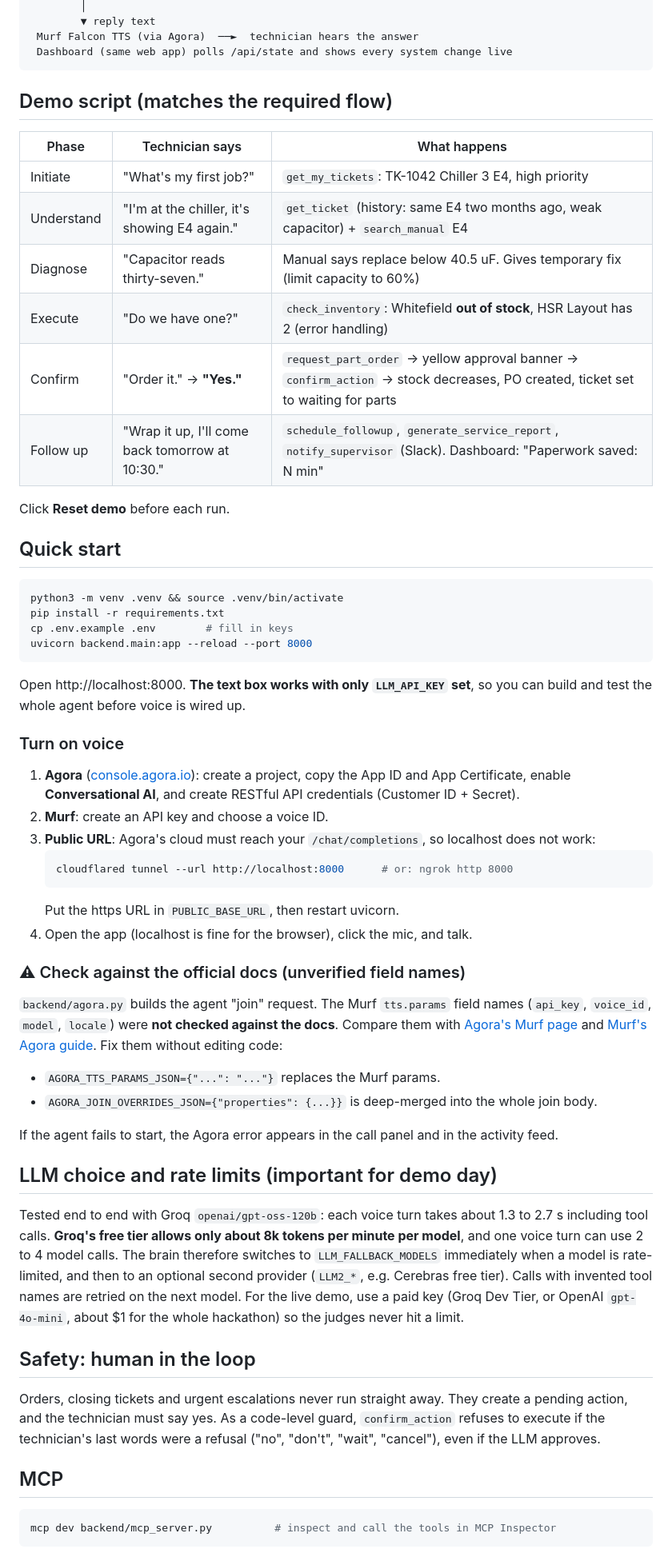
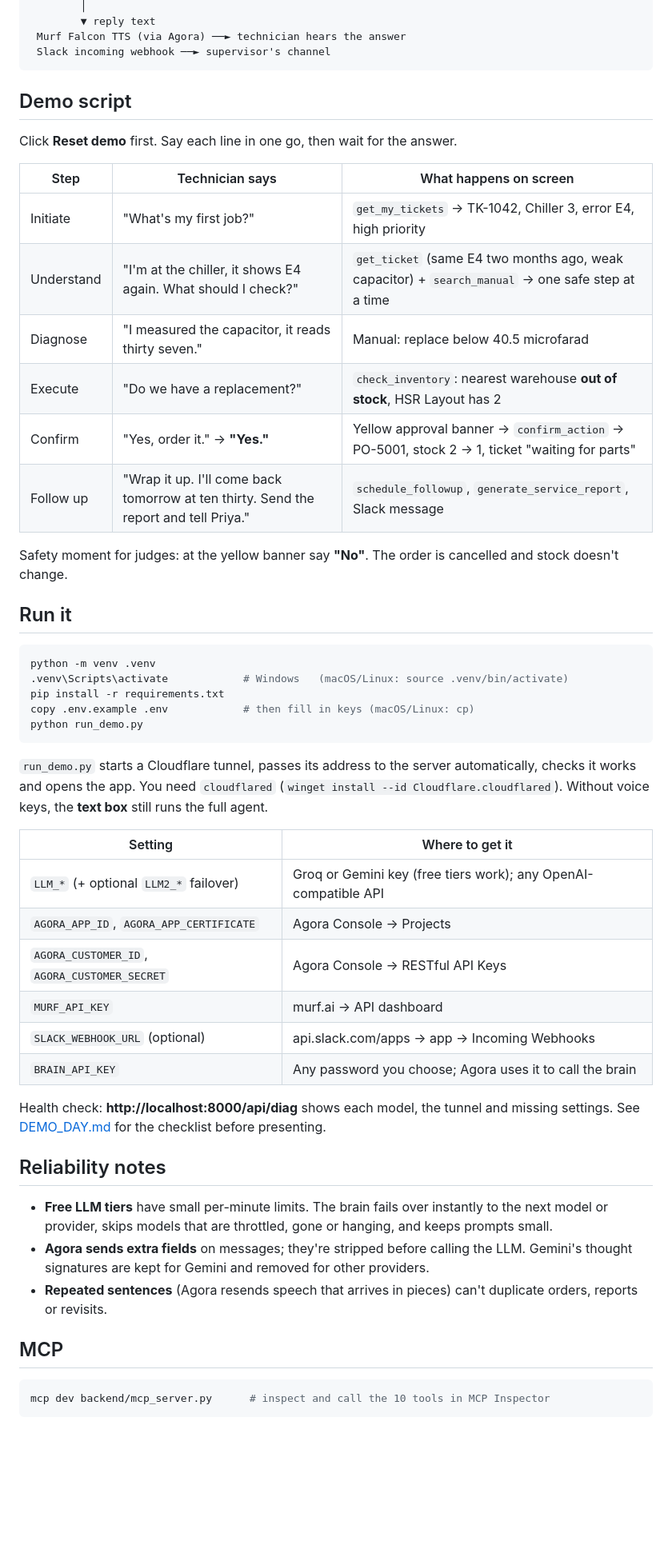
Before and after one commit to lalit71718-bit/fieldpilot, a Markdown page: README.md, the part around one of its changes. Shown at 80% size. Drawn GitHub-style; blank space fills up the shorter version.

````diff
--- a/README.md
+++ b/README.md
@@ -26,71 +42,56 @@ ticket, writes the service report, notifies the supervisor on Slack and books th
         │
         ▼ reply text
- Murf Falcon TTS (via Agora)  ──►  technician hears the answer
- Dashboard (same web app) polls /api/state and shows every system change live
+ Murf Falcon TTS (via Agora) ──► technician hears the answer
+ Slack incoming webhook ──► supervisor's channel
 ```
 
-## Demo script (matches the required flow)
+## Demo script
 
-| Phase | Technician says | What happens |
+Click **Reset demo** first. Say each line in one go, then wait for the answer.
+
+| Step | Technician says | What happens on screen |
 |---|---|---|
-| Initiate | "What's my first job?" | `get_my_tickets`: TK-1042 Chiller 3 E4, high priority |
-| Understand | "I'm at the chiller, it's showing E4 again." | `get_ticket` (history: same E4 two months ago, weak capacitor) + `search_manual` E4 |
-| Diagnose | "Capacitor reads thirty-seven." | Manual says replace below 40.5 uF. Gives temporary fix (limit capacity to 60%) |
-| Execute | "Do we have one?" | `check_inventory`: Whitefield **out of stock**, HSR Layout has 2 (error handling) |
-| Confirm | "Order it." → **"Yes."** | `request_part_order` → yellow approval banner → `confirm_action` → stock decreases, PO created, ticket set to waiting for parts |
-| Follow up | "Wrap it up, I'll come back tomorrow at 10:30." | `schedule_followup`, `generate_service_report`, `notify_supervisor` (Slack). Dashboard: "Paperwork saved: N min" |
+| Initiate | "What's my first job?" | `get_my_tickets` → TK-1042, Chiller 3, error E4, high priority |
+| Understand | "I'm at the chiller, it shows E4 again. What should I check?" | `get_ticket` (same E4 two months ago, weak capacitor) + `search_manual` → one safe step at a time |
+| Diagnose | "I measured the capacitor, it reads thirty seven." | Manual: replace below 40.5 microfarad |
+| Execute | "Do we have a replacement?" | `check_inventory`: nearest warehouse **out of stock**, HSR Layout has 2 |
+| Confirm | "Yes, order it." → **"Yes."** | Yellow approval banner → `confirm_action` → PO-5001, stock 2 → 1, ticket "waiting for parts" |
+| Follow up | "Wrap it up. I'll come back tomorrow at ten thirty. Send the report and tell Priya." | `schedule_followup`, `generate_service_report`, Slack message |
 
-Click **Reset demo** before each run.
+Safety moment for judges: at the yellow banner say **"No"**. The order is cancelled and stock doesn't change.
 
-## Quick start
+## Run it
 
 ```bash
-python3 -m venv .venv && source .venv/bin/activate
+python -m venv .venv
+.venv\Scripts\activate            # Windows   (macOS/Linux: source .venv/bin/activate)
 pip install -r requirements.txt
-cp .env.example .env        # fill in keys
-uvicorn backend.main:app --reload --port 8000
+copy .env.example .env            # then fill in keys (macOS/Linux: cp)
+python run_demo.py
 ```
 
-Open http://localhost:8000. **The text box works with only `LLM_API_KEY` set**, so you can build and
-test the whole agent before voice is wired up.
+`run_demo.py` starts a Cloudflare tunnel, passes its address to the server automatically, checks it
+works and opens the app. You need `cloudflared` (`winget install --id Cloudflare.cloudflared`).
+Without voice keys, the **text box** still runs the full agent.
 
-### Turn on voice
-1. **Agora** ([console.agora.io](https://console.agora.io)): create a project, copy the App ID and App
-   Certificate, enable **Conversational AI**, and create RESTful API credentials
-   (Customer ID + Secret).
-2. **Murf**: create an API key and choose a voice ID.
-3. **Public URL**: Agora's cloud must reach your `/chat/completions`, so localhost does not work:
-   ```bash
-   cloudflared tunnel --url http://localhost:8000      # or: ngrok http 8000
-   ```
-   Put the https URL in `PUBLIC_BASE_URL`, then restart uvicorn.
-4. Open the app (localhost is fine for the browser), click the mic, and talk.
+| Setting | Where to get it |
+|---|---|
+| `LLM_*` (+ optional `LLM2_*` failover) | Groq or Gemini key (free tiers work); any OpenAI-compatible API |
+| `AGORA_APP_ID`, `AGORA_APP_CERTIFICATE` | Agora Console → Projects |
+| `AGORA_CUSTOMER_ID`, `AGORA_CUSTOMER_SECRET` | Agora Console → RESTful API Keys |
+| `MURF_API_KEY` | murf.ai → API dashboard |
+| `SLACK_WEBHOOK_URL` (optional) | api.slack.com/apps → app → Incoming Webhooks |
+| `BRAIN_API_KEY` | Any password you choose; Agora uses it to call the brain |
 
-### ⚠ Check against the official docs (unverified field names)
-`backend/agora.py` builds the agent "join" request. The Murf `tts.params` field names
-(`api_key`, `voice_id`, `model`, `locale`) were **not checked against the docs**. Compare them
-with [Agora's Murf page](https://docs.agora.io/en/ai/models/tts/murf) and
-[Murf's Agora guide](https://murf.ai/api/docs/integrations/agora). Fix them without editing code:
-- `AGORA_TTS_PARAMS_JSON={"...": "..."}` replaces the Murf params.
-- `AGORA_JOIN_OVERRIDES_JSON={"properties": {...}}` is deep-merged into the whole join body.
+Health check: **http://localhost:8000/api/diag** shows each model, the tunnel and missing settings.
+See [DEMO_DAY.md](DEMO_DAY.md) for the checklist before presenting.
 
-If the agent fails to start, the Agora error appears in the call panel and in the activity feed.
-
-## LLM choice and rate limits (important for demo day)
-Tested end to end with Groq `openai/gpt-oss-120b`: each voice turn takes about 1.3 to 2.7 s
-including tool calls. **Groq's free tier allows only about 8k tokens per minute per model**, and
-one voice turn can use 2 to 4 model calls. The brain therefore switches to `LLM_FALLBACK_MODELS`
-immediately when a model is rate-limited, and then to an optional second provider (`LLM2_*`,
-e.g. Cerebras free tier). Calls with invented tool names are retried on the next model. For the live demo, use a paid key (Groq Dev Tier, or
-OpenAI `gpt-4o-mini`, about $1 for the whole hackathon) so the judges never hit a limit.
-
-## Safety: human in the loop
-Orders, closing tickets and urgent escalations never run straight away. They create a pending
-action, and the technician must say yes. As a code-level guard, `confirm_action` refuses to
-execute if the technician's last words were a refusal ("no", "don't", "wait", "cancel"),
-even if the LLM approves.
+## Reliability notes
+- **Free LLM tiers** have small per-minute limits. The brain fails over instantly to the next model or provider, skips models that are throttled, gone or hanging, and keeps prompts small.
+- **Agora sends extra fields** on messages; they're stripped before calling the LLM. Gemini's thought signatures are kept for Gemini and removed for other providers.
+- **Repeated sentences** (Agora resends speech that arrives in pieces) can't duplicate orders, reports or revisits.
 
 ## MCP
 ```bash
-mcp dev backend/mcp_server.py          # inspect and call the tools in MCP Inspector
+mcp dev backend/mcp_server.py      # inspect and call the 10 tools in MCP Inspector
 ```
````
Also changed, not shown: other parts of README.md (+45 -28 lines), DEMO_DAY.md (added, +44 -0 lines), docs/dashboard.png (added), 2 other files.
